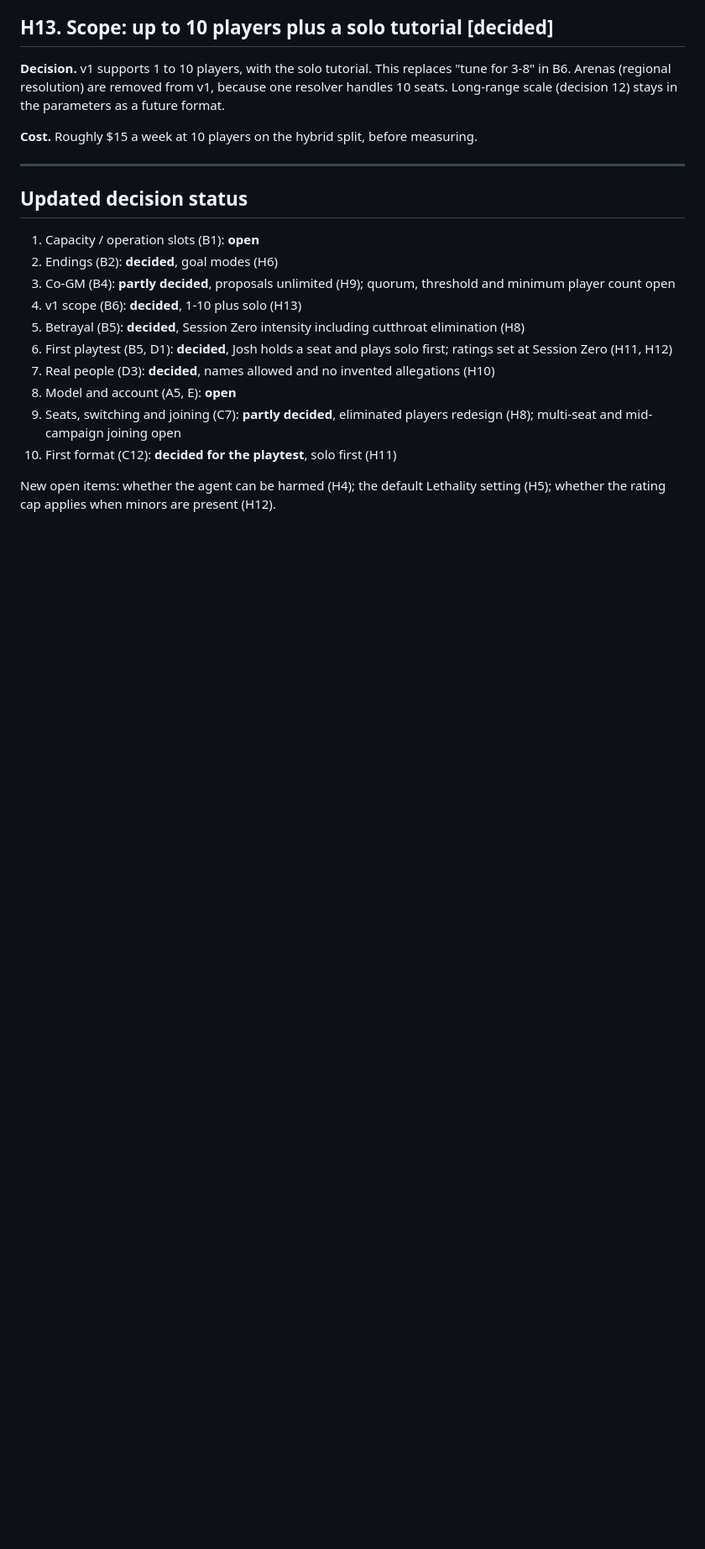
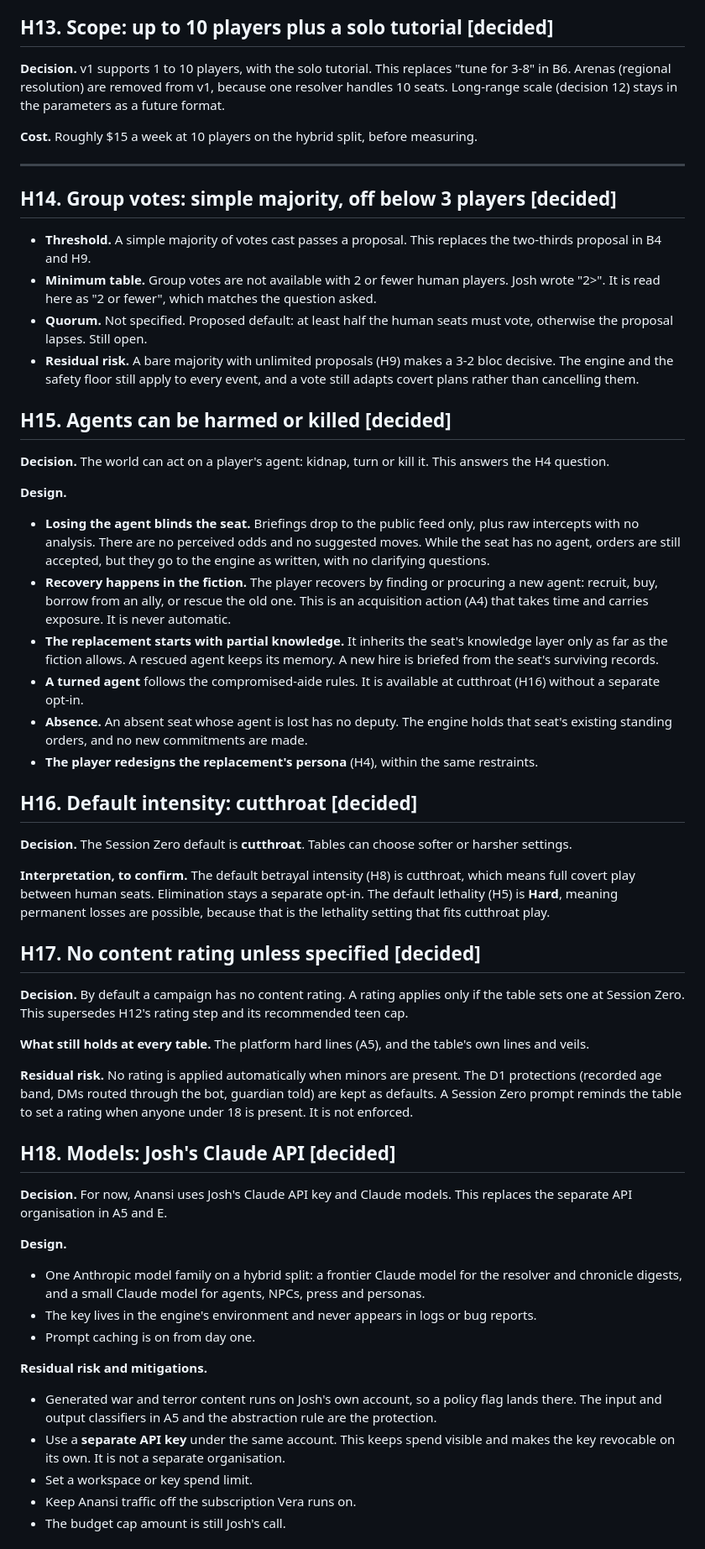
Before and after one commit to kedartech/anansi, a Markdown page: docs/pressure-test-2026-10-19.md, the part around one of its changes. Shown at 84% size. Rendered like a GitHub page; blank space fills up the shorter version.

Commit message:
docs: Record Josh answers (votes, agent harm, defaults, rating, models)

```diff
--- a/docs/pressure-test-2026-10-19.md
+++ b/docs/pressure-test-2026-10-19.md
@@ -457,17 +457,52 @@ Residual risk: with targeting unlimited, a majority bloc can vote events onto on
 
 ---
 
-## Updated decision status
+## H14. Group votes: simple majority, off below 3 players [decided]
 
-1. Capacity / operation slots (B1): **open**
-2. Endings (B2): **decided**, goal modes (H6)
-3. Co-GM (B4): **partly decided**, proposals unlimited (H9); quorum, threshold and minimum player count open
-4. v1 scope (B6): **decided**, 1-10 plus solo (H13)
-5. Betrayal (B5): **decided**, Session Zero intensity including cutthroat elimination (H8)
-6. First playtest (B5, D1): **decided**, Josh holds a seat and plays solo first; ratings set at Session Zero (H11, H12)
-7. Real people (D3): **decided**, names allowed and no invented allegations (H10)
-8. Model and account (A5, E): **open**
-9. Seats, switching and joining (C7): **partly decided**, eliminated players redesign (H8); multi-seat and mid-campaign joining open
-10. First format (C12): **decided for the playtest**, solo first (H11)
+- **Threshold.** A simple majority of votes cast passes a proposal. This replaces the two-thirds proposal in B4 and H9.
+- **Minimum table.** Group votes are not available with 2 or fewer human players. Josh wrote "2>". It is read here as "2 or fewer", which matches the question asked.
+- **Quorum.** Not specified. Proposed default: at least half the human seats must vote, otherwise the proposal lapses. Still open.
+- **Residual risk.** A bare majority with unlimited proposals (H9) makes a 3-2 bloc decisive. The engine and the safety floor still apply to every event, and a vote still adapts covert plans rather than cancelling them.
 
-New open items: whether the agent can be harmed (H4); the default Lethality setting (H5); whether the rating cap applies when minors are present (H12).
+## H15. Agents can be harmed or killed [decided]
+
+**Decision.** The world can act on a player's agent: kidnap, turn or kill it. This answers the H4 question.
+
+**Design.**
+- **Losing the agent blinds the seat.** Briefings drop to the public feed only, plus raw intercepts with no analysis. There are no perceived odds and no suggested moves. While the seat has no agent, orders are still accepted, but they go to the engine as written, with no clarifying questions.
+- **Recovery happens in the fiction.** The player recovers by finding or procuring a new agent: recruit, buy, borrow from an ally, or rescue the old one. This is an acquisition action (A4) that takes time and carries exposure. It is never automatic.
+- **The replacement starts with partial knowledge.** It inherits the seat's knowledge layer only as far as the fiction allows. A rescued agent keeps its memory. A new hire is briefed from the seat's surviving records.
+- **A turned agent** follows the compromised-aide rules. It is available at cutthroat (H16) without a separate opt-in.
+- **Absence.** An absent seat whose agent is lost has no deputy. The engine holds that seat's existing standing orders, and no new commitments are made.
+- **The player redesigns the replacement's persona** (H4), within the same restraints.
+
+## H16. Default intensity: cutthroat [decided]
+
+**Decision.** The Session Zero default is **cutthroat**. Tables can choose softer or harsher settings.
+
+**Interpretation, to confirm.** The default betrayal intensity (H8) is cutthroat, which means full covert play between human seats. Elimination stays a separate opt-in. The default lethality (H5) is **Hard**, meaning permanent losses are possible, because that is the lethality setting that fits cutthroat play.
+
+## H17. No content rating unless specified [decided]
+
+**Decision.** By default a campaign has no content rating. A rating applies only if the table sets one at Session Zero. This supersedes H12's rating step and its recommended teen cap.
+
+**What still holds at every table.** The platform hard lines (A5), and the table's own lines and veils.
+
+**Residual risk.** No rating is applied automatically when minors are present. The D1 protections (recorded age band, DMs routed through the bot, guardian told) are kept as defaults. A Session Zero prompt reminds the table to set a rating when anyone under 18 is present. It is not enforced.
+
+## H18. Models: Josh's Claude API [decided]
+
+**Decision.** For now, Anansi uses Josh's Claude API key and Claude models. This replaces the separate API organisation in A5 and E.
+
+**Design.**
+- One Anthropic model family on a hybrid split: a frontier Claude model for the resolver and chronicle digests, and a small Claude model for agents, NPCs, press and personas.
+- The key lives in the engine's environment and never appears in logs or bug reports.
+- Prompt caching is on from day one.
+
+**Residual risk and mitigations.**
+- Generated war and terror content runs on Josh's own account, so a policy flag lands there. The input and output classifiers in A5 and the abstraction rule are the protection.
+- Use a **separate API key** under the same account. This keeps spend visible and makes the key revocable on its own. It is not a separate organisation.
+- Set a workspace or key spend limit.
+- Keep Anansi traffic off the subscription Vera runs on.
+- The budget cap amount is still Josh's call.
+
```
Also changed, not shown: other parts of docs/pressure-test-2026-10-19.md (+21 -0 lines).
